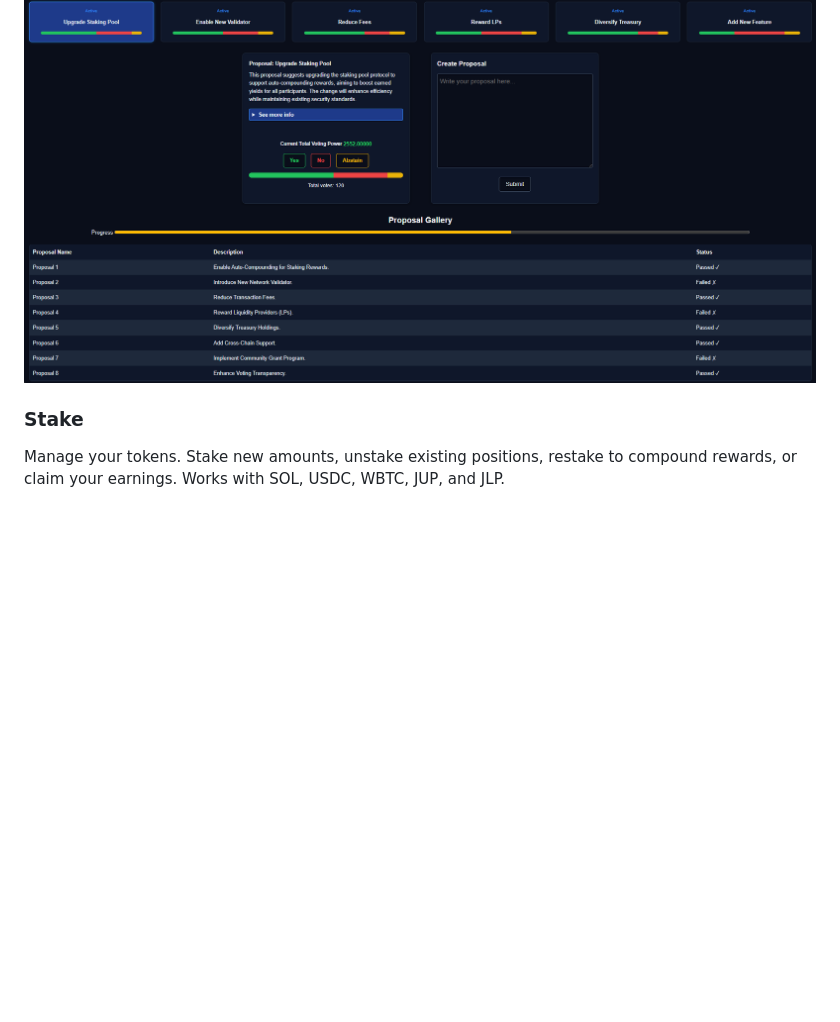
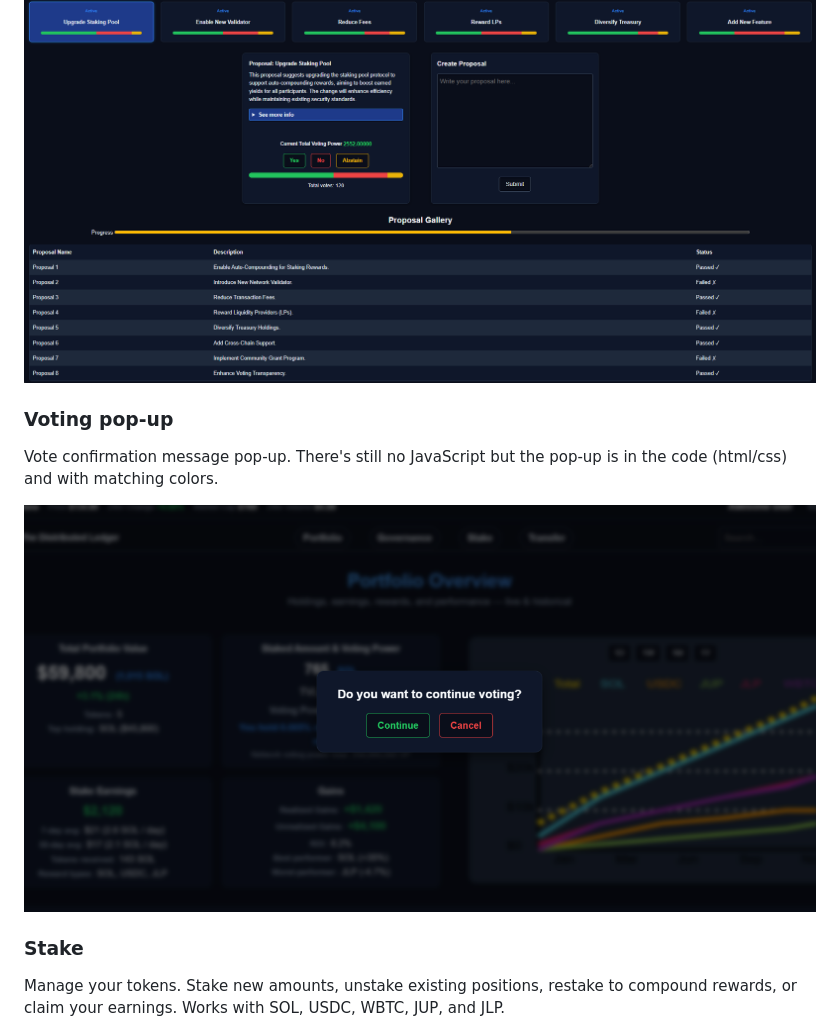
Before and after one commit to silvergin7/the-distributed-ledger, a Markdown page: README-tdl.md, the part around the change. GitHub-like rendering; pictures changed too: readme-images/pop-up_image.png (added); blank space fills up the shorter version.

```diff
--- a/README-tdl.md
+++ b/README-tdl.md
@@ -104,6 +104,11 @@ Overview of your holdings. Shows total value, what's staked, how much you're ear
 Vote on active network proposals. You can see how many votes each option has, create new proposals, and check the history of past proposals. The voting interface shows the breakdown of Yes/No/Abstain votes in real time.
 
 <img src="readme-images/02.png" alt="The Distributed Ledger">
+
+### Voting pop-up
+Vote confirmation message pop-up. There's still no JavaScript but the pop-up is in the code (html/css) and with matching colors.
+
+<img src="readme-images/pop-up_image.png" alt="The Distributed Ledger">
 
 ### Stake
 Manage your tokens. Stake new amounts, unstake existing positions, restake to compound rewards, or claim your earnings. Works with SOL, USDC, WBTC, JUP, and JLP.
```
Also changed, not shown: README.md (deleted, +0 -28 lines).
